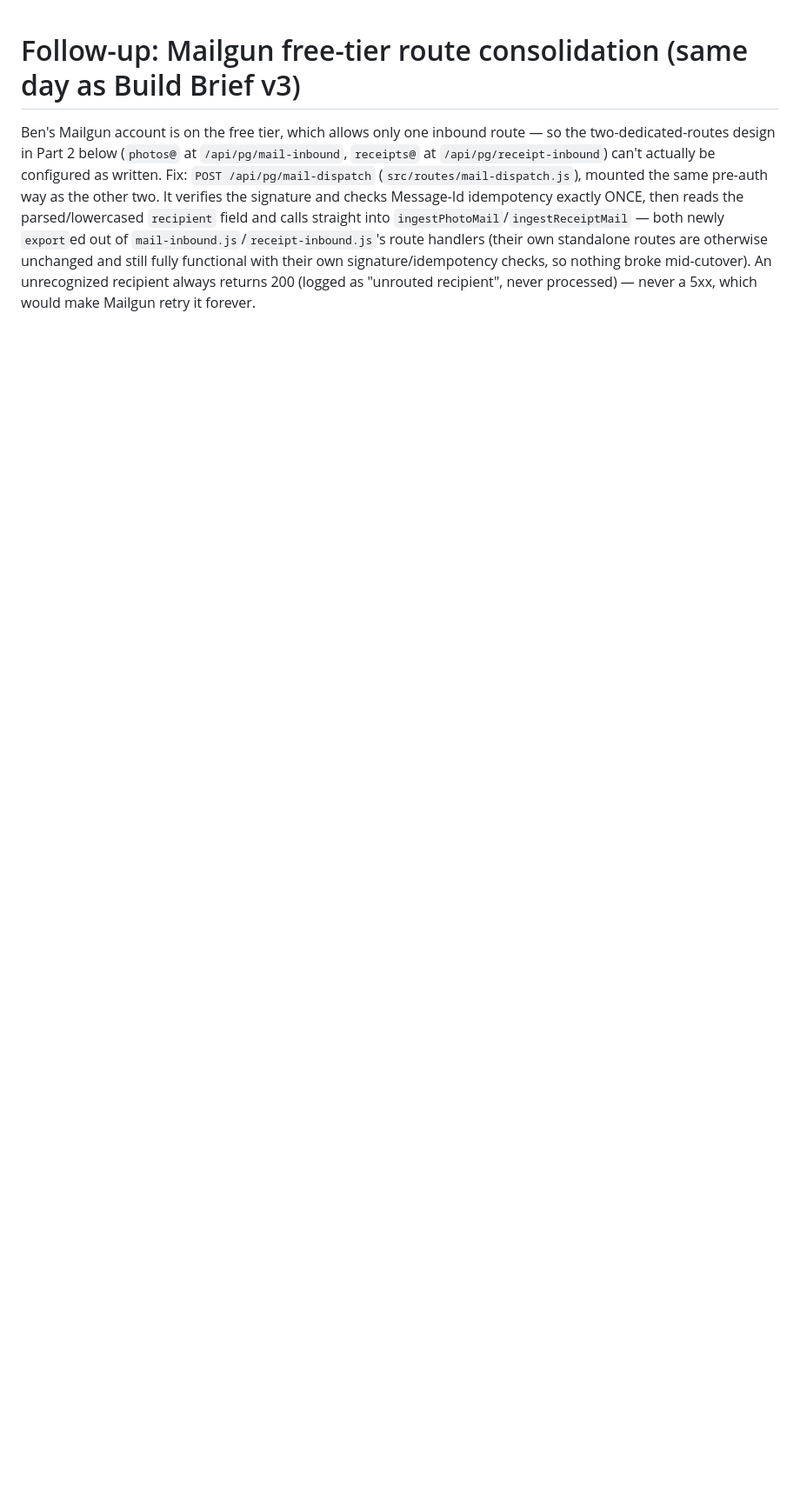
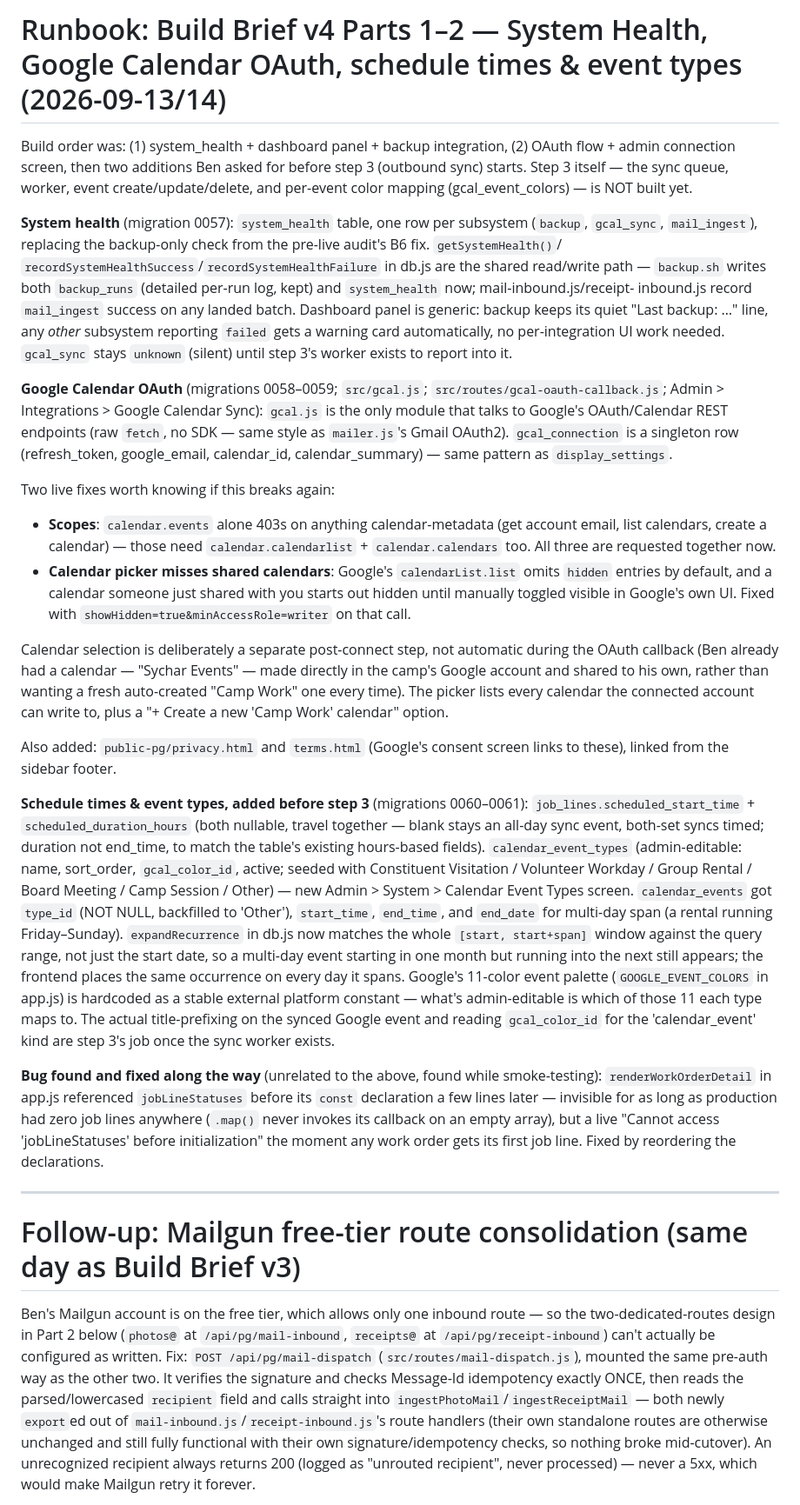
Before and after one commit to theebmg/camp-audit, a Markdown page: update-for-claude.md, the part around the change. Shown at 87% size. Rendered like a GitHub page; blank space fills up the shorter version.

Commit message:
Document Build Brief v4 Parts 1-2 progress in update-for-claude.md and USER_GUIDE.md
Covers system_health, Google Calendar OAuth (plus the two live fixes: the
scope 403 and the hidden-shared-calendar picker gap), the deliberate
post-connect calendar-picker design, and today's two additions (job line
schedule times, calendar event types with multi-day support) — plus the
pre-existing jobLineStatuses TDZ bug found and fixed along the way.

Co-Authored-By: Claude Sonnet 5 <noreply@anthropic.com>
Claude-Session: https://claude.ai/code/session_01UJdCJPE41cpNwwuHHukZ5Z

```diff
--- a/update-for-claude.md
+++ b/update-for-claude.md
@@ -1,3 +1,80 @@
+# Runbook: Build Brief v4 Parts 1–2 — System Health, Google Calendar OAuth, schedule times & event types (2026-09-13/14)
+
+Build order was: (1) system_health + dashboard panel + backup integration,
+(2) OAuth flow + admin connection screen, then two additions Ben asked for
+before step 3 (outbound sync) starts. Step 3 itself — the sync queue,
+worker, event create/update/delete, and per-event color mapping
+(gcal_event_colors) — is NOT built yet.
+
+**System health** (migration 0057): `system_health` table, one row per
+subsystem (`backup`, `gcal_sync`, `mail_ingest`), replacing the backup-only
+check from the pre-live audit's B6 fix. `getSystemHealth()`/
+`recordSystemHealthSuccess`/`recordSystemHealthFailure` in db.js are the
+shared read/write path — `backup.sh` writes both `backup_runs` (detailed
+per-run log, kept) and `system_health` now; mail-inbound.js/receipt-
+inbound.js record `mail_ingest` success on any landed batch. Dashboard
+panel is generic: backup keeps its quiet "Last backup: …" line, any *other*
+subsystem reporting `failed` gets a warning card automatically, no
+per-integration UI work needed. `gcal_sync` stays `unknown` (silent) until
+step 3's worker exists to report into it.
+
+**Google Calendar OAuth** (migrations 0058–0059; `src/gcal.js`;
+`src/routes/gcal-oauth-callback.js`; Admin > Integrations > Google Calendar
+Sync): `gcal.js` is the only module that talks to Google's OAuth/Calendar
+REST endpoints (raw `fetch`, no SDK — same style as `mailer.js`'s Gmail
+OAuth2). `gcal_connection` is a singleton row (refresh_token, google_email,
+calendar_id, calendar_summary) — same pattern as `display_settings`.
+
+Two live fixes worth knowing if this breaks again:
+- **Scopes**: `calendar.events` alone 403s on anything calendar-metadata
+  (get account email, list calendars, create a calendar) — those need
+  `calendar.calendarlist` + `calendar.calendars` too. All three are
+  requested together now.
+- **Calendar picker misses shared calendars**: Google's `calendarList.list`
+  omits `hidden` entries by default, and a calendar someone just shared
+  with you starts out hidden until manually toggled visible in Google's own
+  UI. Fixed with `showHidden=true&minAccessRole=writer` on that call.
+
+Calendar selection is deliberately a separate post-connect step, not
+automatic during the OAuth callback (Ben already had a calendar — "Sychar
+Events" — made directly in the camp's Google account and shared to his
+own, rather than wanting a fresh auto-created "Camp Work" one every time).
+The picker lists every calendar the connected account can write to, plus a
+"+ Create a new 'Camp Work' calendar" option.
+
+Also added: `public-pg/privacy.html` and `terms.html` (Google's consent
+screen links to these), linked from the sidebar footer.
+
+**Schedule times & event types, added before step 3** (migrations
+0060–0061): `job_lines.scheduled_start_time` + `scheduled_duration_hours`
+(both nullable, travel together — blank stays an all-day sync event,
+both-set syncs timed; duration not end_time, to match the table's existing
+hours-based fields). `calendar_event_types` (admin-editable: name,
+sort_order, `gcal_color_id`, active; seeded with Constituent Visitation /
+Volunteer Workday / Group Rental / Board Meeting / Camp Session / Other) —
+new Admin > System > Calendar Event Types screen. `calendar_events` got
+`type_id` (NOT NULL, backfilled to 'Other'), `start_time`, `end_time`, and
+`end_date` for multi-day span (a rental running Friday–Sunday).
+`expandRecurrence` in db.js now matches the whole `[start, start+span]`
+window against the query range, not just the start date, so a multi-day
+event starting in one month but running into the next still appears; the
+frontend places the same occurrence on every day it spans. Google's
+11-color event palette (`GOOGLE_EVENT_COLORS` in app.js) is hardcoded as a
+stable external platform constant — what's admin-editable is which of
+those 11 each type maps to. The actual title-prefixing on the synced
+Google event and reading `gcal_color_id` for the 'calendar_event' kind are
+step 3's job once the sync worker exists.
+
+**Bug found and fixed along the way** (unrelated to the above, found while
+smoke-testing): `renderWorkOrderDetail` in app.js referenced
+`jobLineStatuses` before its `const` declaration a few lines later —
+invisible for as long as production had zero job lines anywhere (`.map()`
+never invokes its callback on an empty array), but a live
+"Cannot access 'jobLineStatuses' before initialization" the moment any
+work order gets its first job line. Fixed by reordering the declarations.
+
+---
+
 # Follow-up: Mailgun free-tier route consolidation (same day as Build Brief v3)
 
 Ben's Mailgun account is on the free tier, which allows only one inbound
```
Also changed, not shown: USER_GUIDE.md (+15 -1 lines).
